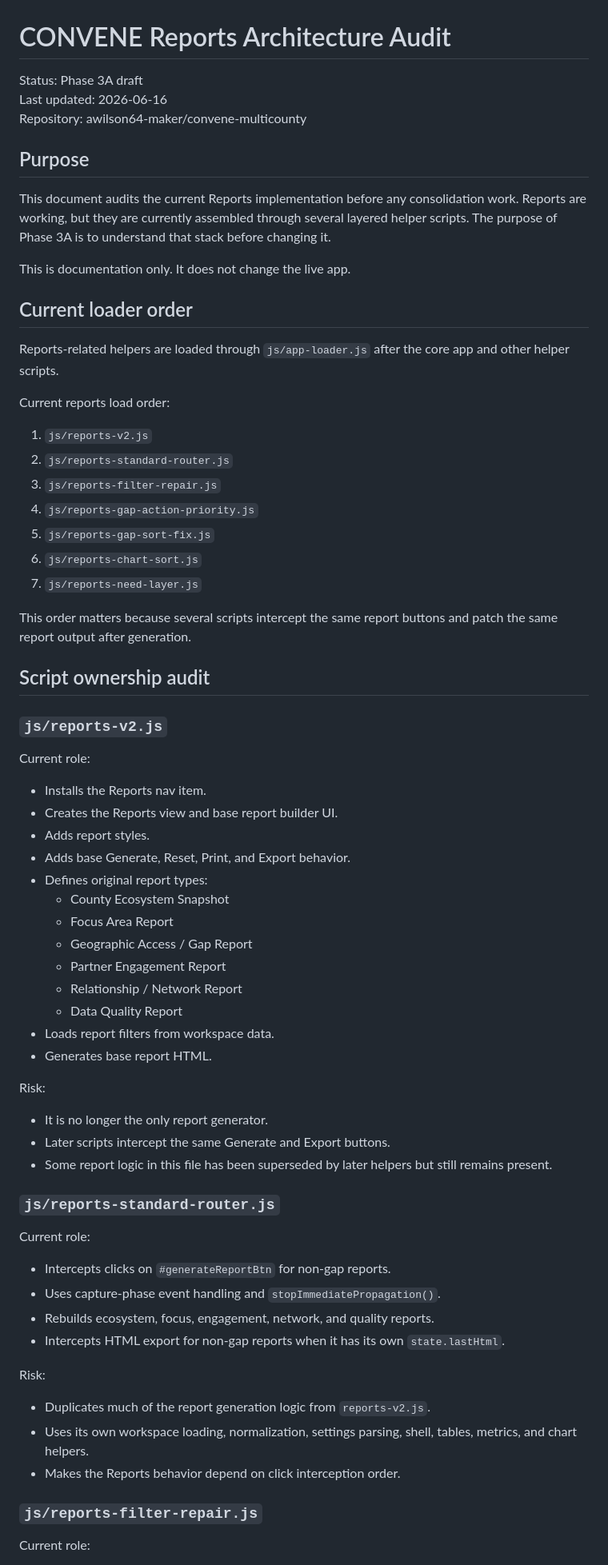
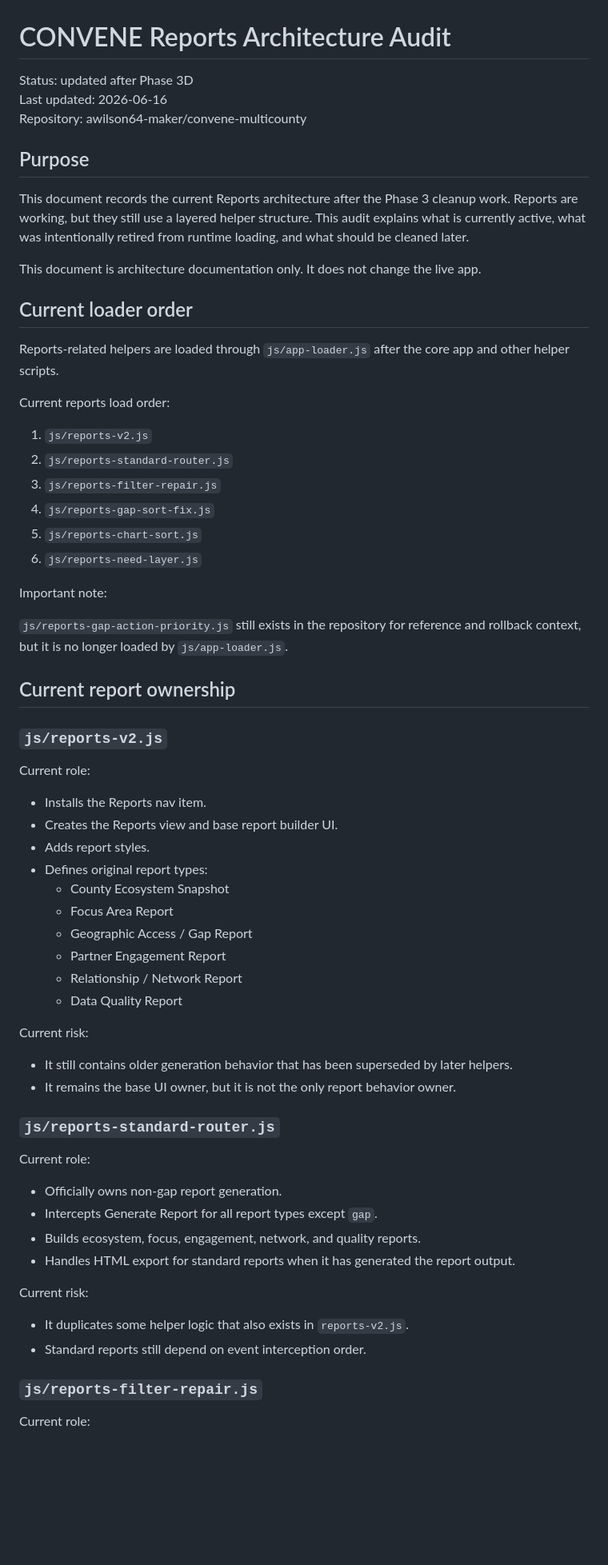
Before and after one commit to awilson64-maker/convene-multicounty, a Markdown page: docs/reports-architecture-audit.md, the part around one of its changes. Shown at 80% size. GitHub-like rendering; blank space fills up the shorter version.

```diff
--- a/docs/reports-architecture-audit.md
+++ b/docs/reports-architecture-audit.md
@@ -1,14 +1,14 @@
 # CONVENE Reports Architecture Audit
 
-Status: Phase 3A draft
+Status: updated after Phase 3D
 Last updated: 2026-06-16
 Repository: awilson64-maker/convene-multicounty
 
 ## Purpose
 
-This document audits the current Reports implementation before any consolidation work. Reports are working, but they are currently assembled through several layered helper scripts. The purpose of Phase 3A is to understand that stack before changing it.
+This document records the current Reports architecture after the Phase 3 cleanup work. Reports are working, but they still use a layered helper structure. This audit explains what is currently active, what was intentionally retired from runtime loading, and what should be cleaned later.
 
-This is documentation only. It does not change the live app.
+This document is architecture documentation only. It does not change the live app.
 
 ## Current loader order
 
@@ -19,14 +19,15 @@ Current reports load order:
 1. `js/reports-v2.js`
 2. `js/reports-standard-router.js`
 3. `js/reports-filter-repair.js`
-4. `js/reports-gap-action-priority.js`
-5. `js/reports-gap-sort-fix.js`
-6. `js/reports-chart-sort.js`
-7. `js/reports-need-layer.js`
+4. `js/reports-gap-sort-fix.js`
+5. `js/reports-chart-sort.js`
+6. `js/reports-need-layer.js`
 
-This order matters because several scripts intercept the same report buttons and patch the same report output after generation.
+Important note:
 
-## Script ownership audit
+`js/reports-gap-action-priority.js` still exists in the repository for reference and rollback context, but it is no longer loaded by `js/app-loader.js`.
+
+## Current report ownership
 
 ### `js/reports-v2.js`
 
@@ -35,7 +36,6 @@ Current role:
 - Installs the Reports nav item.
 - Creates the Reports view and base report builder UI.
 - Adds report styles.
-- Adds base Generate, Reset, Print, and Export behavior.
 - Defines original report types:
   - County Ecosystem Snapshot
   - Focus Area Report
@@ -43,29 +43,25 @@ Current role:
   - Partner Engagement Report
   - Relationship / Network Report
   - Data Quality Report
-- Loads report filters from workspace data.
-- Generates base report HTML.
 
-Risk:
+Current risk:
 
-- It is no longer the only report generator.
-- Later scripts intercept the same Generate and Export buttons.
-- Some report logic in this file has been superseded by later helpers but still remains present.
+- It still contains older generation behavior that has been superseded by later helpers.
+- It remains the base UI owner, but it is not the only report behavior owner.
 
 ### `js/reports-standard-router.js`
 
 Current role:
 
-- Intercepts clicks on `#generateReportBtn` for non-gap reports.
-- Uses capture-phase event handling and `stopImmediatePropagation()`.
-- Rebuilds ecosystem, focus, engagement, network, and quality reports.
-- Intercepts HTML export for non-gap reports when it has its own `state.lastHtml`.
+- Officially owns non-gap report generation.
+- Intercepts Generate Report for all report types except `gap`.
+- Builds ecosystem, focus, engagement, network, and quality reports.
+- Handles HTML export for standard reports when it has generated the report output.
 
-Risk:
+Current risk:
 
-- Duplicates much of the report generation logic from `reports-v2.js`.
-- Uses its own workspace loading, normalization, settings parsing, shell, tables, metrics, and chart helpers.
-- Makes the Reports behavior depend on click interception order.
+- It duplicates some helper logic that also exists in `reports-v2.js`.
+- Standard reports still depend on event interception order.
 
 ### `js/reports-filter-repair.js`
 
```
Also changed, not shown: other parts of docs/reports-architecture-audit.md (+92 -120 lines).
